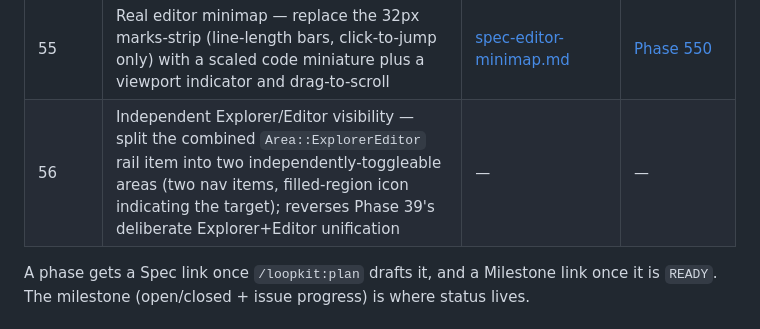
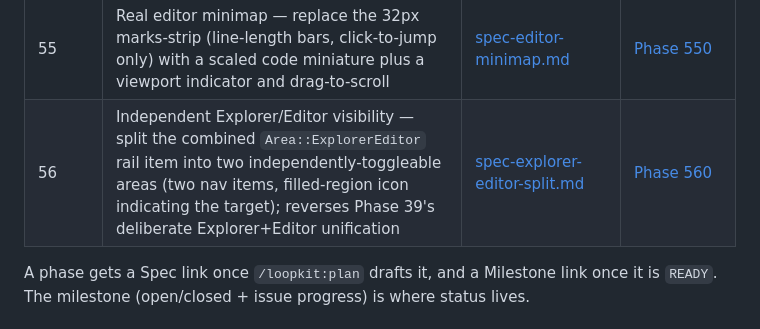
Before and after one commit to skrischer/rift, a Markdown page: docs/roadmap.md, the part around the change. Rendered like a GitHub page.

```diff
--- a/docs/roadmap.md
+++ b/docs/roadmap.md
@@ -72,7 +72,7 @@
 | 53 | Agent activity: working vs idle signal — discriminate an agent pane actively working from one idle-awaiting-input, which today's `is_shell` foreground-command signal cannot (an agent pane reads permanently Busy). Adds a per-pane `/proc` `pane_pid` CPU roll-up (the Phase-45 method) and/or PTY output-idle timing; strictly agent-agnostic. Depends on 45 | — | — |
 | 54 | Global UI font size — a real UI font-size / zoom control applied to editor, explorer, and chrome (not only the terminal PTY grid, which is all today's mislabelled "Font size" slider touches); folds the explorer-font-too-large papercut | [spec-ui-font-size.md](spec-ui-font-size.md) | [Phase 540](https://github.com/skrischer/rift/milestone/72) |
 | 55 | Real editor minimap — replace the 32px marks-strip (line-length bars, click-to-jump only) with a scaled code miniature plus a viewport indicator and drag-to-scroll | [spec-editor-minimap.md](spec-editor-minimap.md) | [Phase 550](https://github.com/skrischer/rift/milestone/76) |
-| 56 | Independent Explorer/Editor visibility — split the combined `Area::ExplorerEditor` rail item into two independently-toggleable areas (two nav items, filled-region icon indicating the target); reverses Phase 39's deliberate Explorer+Editor unification | — | — |
+| 56 | Independent Explorer/Editor visibility — split the combined `Area::ExplorerEditor` rail item into two independently-toggleable areas (two nav items, filled-region icon indicating the target); reverses Phase 39's deliberate Explorer+Editor unification | [spec-explorer-editor-split.md](spec-explorer-editor-split.md) | [Phase 560](https://github.com/skrischer/rift/milestone/77) |
 
 A phase gets a Spec link once `/loopkit:plan` drafts it, and a Milestone link once
 it is `READY`. The milestone (open/closed + issue progress) is where status lives.
```
Also changed, not shown: docs/spec-explorer-editor-split.md (+3 -2 lines).
